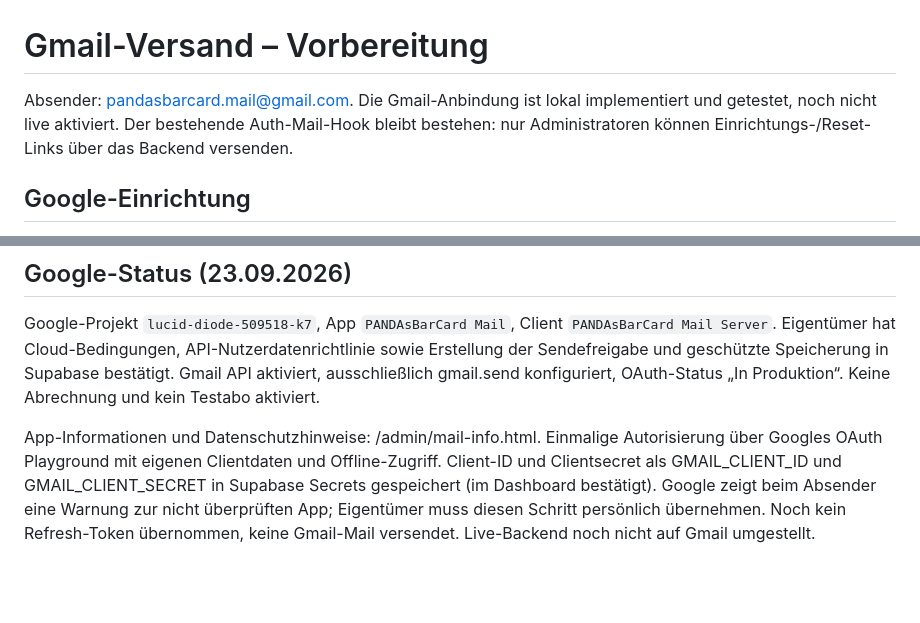
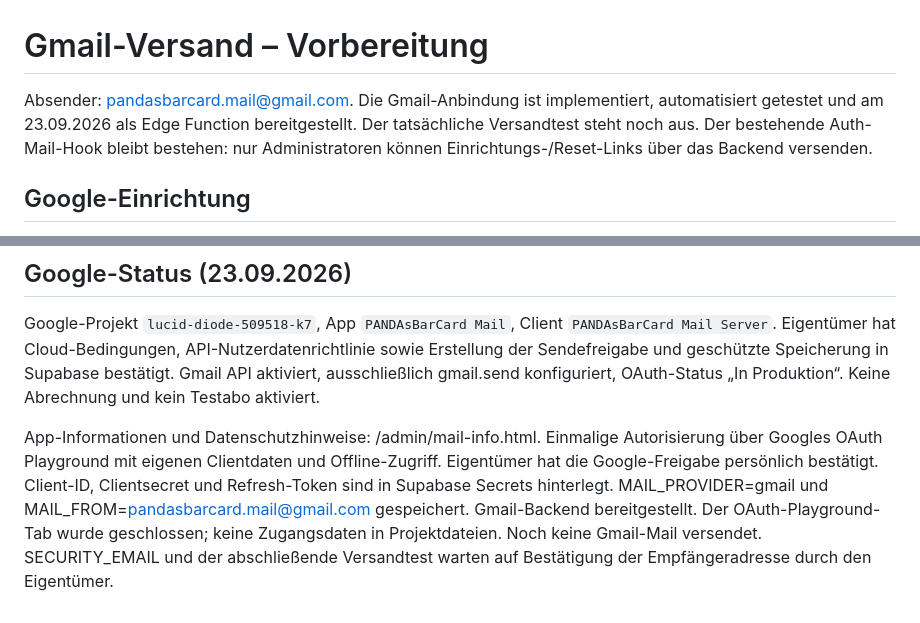
Before and after one commit to Pandalap-lab/PandasBarCard, a Markdown page: docs/gmail-setup.md, 2 parts joined by grey strips. GitHub-like rendering; blank space fills up the shorter version.

Commit message:
Document Gmail authorization and live deployment

```diff
--- a/docs/gmail-setup.md
+++ b/docs/gmail-setup.md
@@ -1,6 +1,6 @@
 # Gmail-Versand – Vorbereitung
 
-Absender: pandasbarcard.mail@gmail.com. Die Gmail-Anbindung ist lokal implementiert und getestet, noch nicht live aktiviert. Der bestehende Auth-Mail-Hook bleibt bestehen: nur Administratoren können Einrichtungs-/Reset-Links über das Backend versenden.
+Absender: pandasbarcard.mail@gmail.com. Die Gmail-Anbindung ist implementiert, automatisiert getestet und am 23.09.2026 als Edge Function bereitgestellt. Der tatsächliche Versandtest steht noch aus. Der bestehende Auth-Mail-Hook bleibt bestehen: nur Administratoren können Einrichtungs-/Reset-Links über das Backend versenden.
 
 ## Google-Einrichtung
 
@@ -24,4 +24,4 @@ Quellen: https://developers.google.com/workspace/gmail/api/guides/sending und ht
 
 Google-Projekt `lucid-diode-509518-k7`, App `PANDAsBarCard Mail`, Client `PANDAsBarCard Mail Server`. Eigentümer hat Cloud-Bedingungen, API-Nutzerdatenrichtlinie sowie Erstellung der Sendefreigabe und geschützte Speicherung in Supabase bestätigt. Gmail API aktiviert, ausschließlich gmail.send konfiguriert, OAuth-Status „In Produktion“. Keine Abrechnung und kein Testabo aktiviert.
 
-App-Informationen und Datenschutzhinweise: /admin/mail-info.html. Einmalige Autorisierung über Googles OAuth Playground mit eigenen Clientdaten und Offline-Zugriff. Client-ID und Clientsecret als GMAIL_CLIENT_ID und GMAIL_CLIENT_SECRET in Supabase Secrets gespeichert (im Dashboard bestätigt). Google zeigt beim Absender eine Warnung zur nicht überprüften App; Eigentümer muss diesen Schritt persönlich übernehmen. Noch kein Refresh-Token übernommen, keine Gmail-Mail versendet. Live-Backend noch nicht auf Gmail umgestellt.
+App-Informationen und Datenschutzhinweise: /admin/mail-info.html. Einmalige Autorisierung über Googles OAuth Playground mit eigenen Clientdaten und Offline-Zugriff. Eigentümer hat die Google-Freigabe persönlich bestätigt. Client-ID, Clientsecret und Refresh-Token sind in Supabase Secrets hinterlegt. MAIL_PROVIDER=gmail und MAIL_FROM=pandasbarcard.mail@gmail.com gespeichert. Gmail-Backend bereitgestellt. Der OAuth-Playground-Tab wurde geschlossen; keine Zugangsdaten in Projektdateien. Noch keine Gmail-Mail versendet. SECURITY_EMAIL und der abschließende Versandtest warten auf Bestätigung der Empfängeradresse durch den Eigentümer.
```
